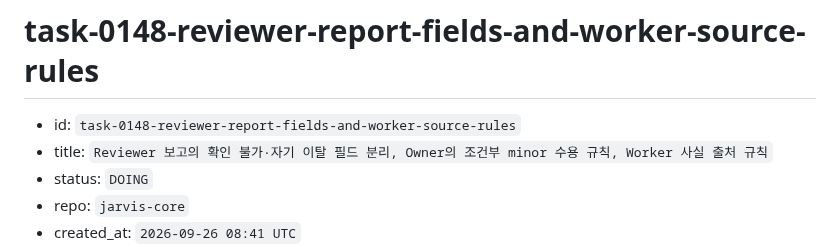
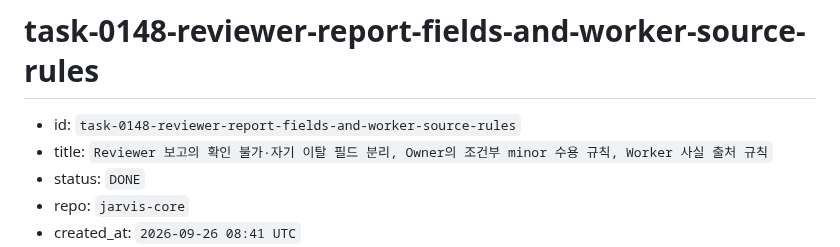
Before and after one commit to 1412moo/jarvis-core, a Markdown page: memory/tasks/task-0148-reviewer-report-fields-and-worker-source-rules.md, the part around one of its changes. GitHub-like rendering.

```diff
--- a/memory/tasks/task-0148-reviewer-report-fields-and-worker-source-rules.md
+++ b/memory/tasks/task-0148-reviewer-report-fields-and-worker-source-rules.md
@@ -2,6 +2,6 @@
 
 - id: `task-0148-reviewer-report-fields-and-worker-source-rules`
 - title: `Reviewer 보고의 확인 불가·자기 이탈 필드 분리, Owner의 조건부 minor 수용 규칙, Worker 사실 출처 규칙`
-- status: `DOING`
+- status: `DONE`
 - repo: `jarvis-core`
 - created_at: `2026-09-26 08:41 UTC`
```
Also changed, not shown: other parts of memory/tasks/task-0148-reviewer-report-fields-and-worker-source-rules.md (+1 -1 lines).
